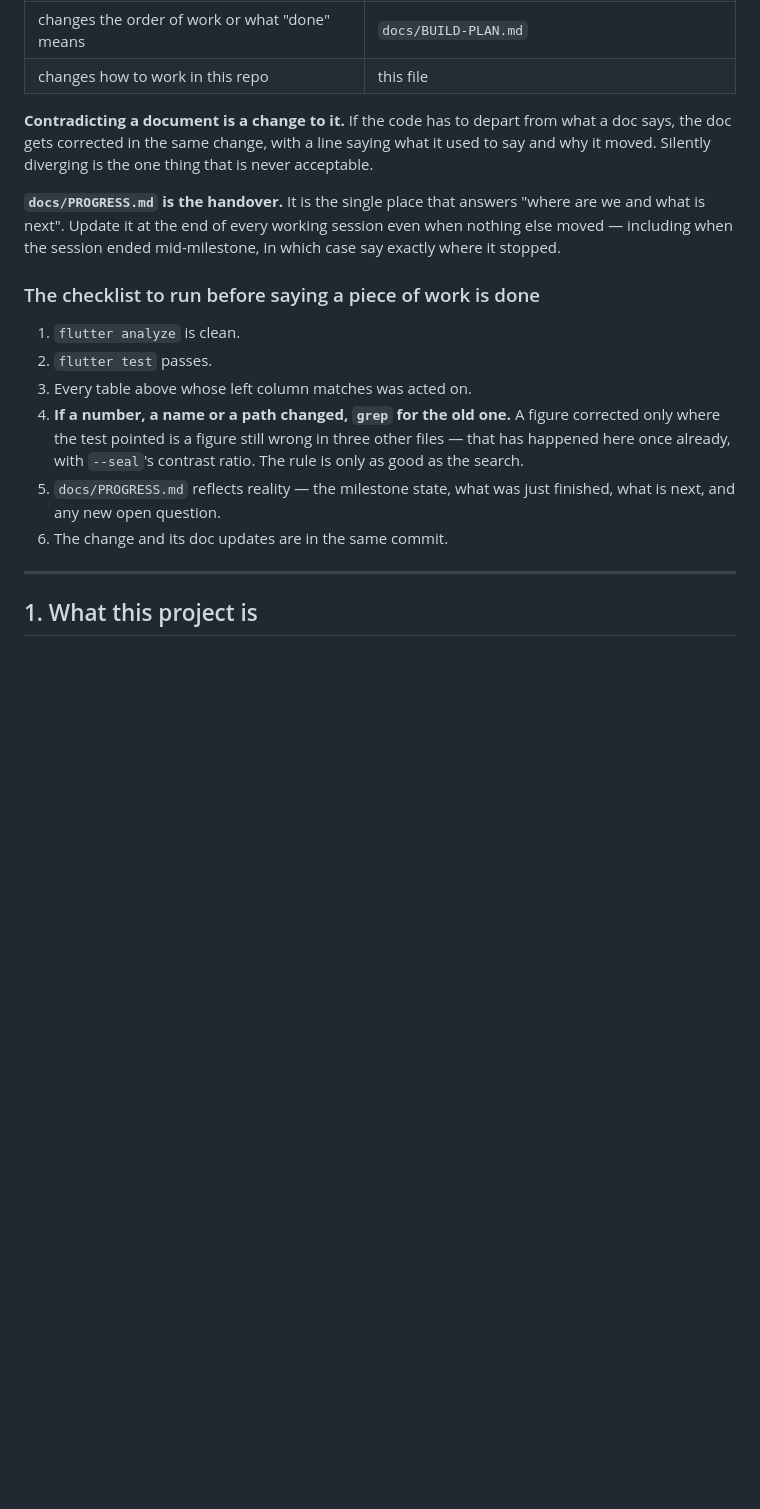
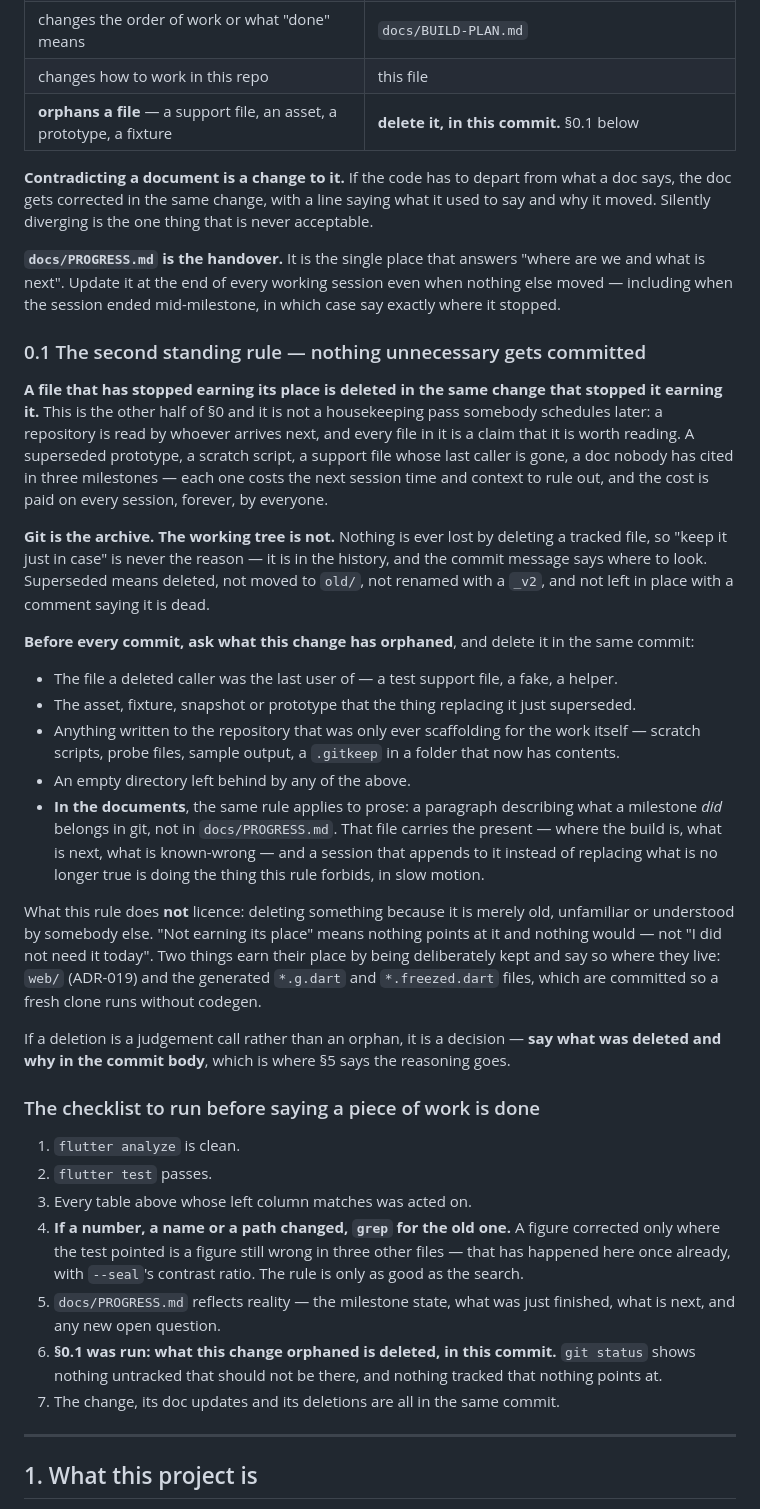
Before and after one commit to dubeyanant/chit, a Markdown page: CLAUDE.md, the part around the change. Rendered like a GitHub page; blank space fills up the shorter version.

```diff
--- a/CLAUDE.md
+++ b/CLAUDE.md
@@ -29,6 +29,7 @@ So, as part of the same change — never as a follow-up:
 | changes why the design is what it is | `docs/DESIGN-LOG.md` |
 | changes the order of work or what "done" means | `docs/BUILD-PLAN.md` |
 | changes how to work in this repo | this file |
+| **orphans a file** — a support file, an asset, a prototype, a fixture | **delete it, in this commit.** §0.1 below |
 
 **Contradicting a document is a change to it.** If the code has to depart from what a doc
 says, the doc gets corrected in the same change, with a line saying what it used to say and
@@ -37,6 +38,41 @@ why it moved. Silently diverging is the one thing that is never acceptable.
 **`docs/PROGRESS.md` is the handover.** It is the single place that answers "where are we and
 what is next". Update it at the end of every working session even when nothing else moved —
 including when the session ended mid-milestone, in which case say exactly where it stopped.
+
+### 0.1 The second standing rule — nothing unnecessary gets committed
+
+**A file that has stopped earning its place is deleted in the same change that stopped it
+earning it.** This is the other half of §0 and it is not a housekeeping pass somebody schedules
+later: a repository is read by whoever arrives next, and every file in it is a claim that it is
+worth reading. A superseded prototype, a scratch script, a support file whose last caller is
+gone, a doc nobody has cited in three milestones — each one costs the next session time and
+context to rule out, and the cost is paid on every session, forever, by everyone.
+
+**Git is the archive. The working tree is not.** Nothing is ever lost by deleting a tracked
+file, so "keep it just in case" is never the reason — it is in the history, and the commit
+message says where to look. Superseded means deleted, not moved to `old/`, not renamed with a
+`_v2`, and not left in place with a comment saying it is dead.
+
+**Before every commit, ask what this change has orphaned**, and delete it in the same commit:
+
+- The file a deleted caller was the last user of — a test support file, a fake, a helper.
+- The asset, fixture, snapshot or prototype that the thing replacing it just superseded.
+- Anything written to the repository that was only ever scaffolding for the work itself —
+  scratch scripts, probe files, sample output, a `.gitkeep` in a folder that now has contents.
+- An empty directory left behind by any of the above.
+- **In the documents**, the same rule applies to prose: a paragraph describing what a milestone
+  *did* belongs in git, not in `docs/PROGRESS.md`. That file carries the present — where the
+  build is, what is next, what is known-wrong — and a session that appends to it instead of
+  replacing what is no longer true is doing the thing this rule forbids, in slow motion.
+
+What this rule does **not** licence: deleting something because it is merely old, unfamiliar or
+understood by somebody else. "Not earning its place" means nothing points at it and nothing
+would — not "I did not need it today". Two things earn their place by being deliberately kept
+and say so where they live: `web/` (ADR-019) and the generated `*.g.dart` and `*.freezed.dart`
+files, which are committed so a fresh clone runs without codegen.
+
+If a deletion is a judgement call rather than an orphan, it is a decision — **say what was
+deleted and why in the commit body**, which is where §5 says the reasoning goes.
 
 ### The checklist to run before saying a piece of work is done
 
@@ -48,7 +84,9 @@ including when the session ended mid-milestone, in which case say exactly where
    here once already, with `--seal`'s contrast ratio. The rule is only as good as the search.
 5. `docs/PROGRESS.md` reflects reality — the milestone state, what was just finished, what is
    next, and any new open question.
-6. The change and its doc updates are in the same commit.
+6. **§0.1 was run: what this change orphaned is deleted, in this commit.** `git status` shows
+   nothing untracked that should not be there, and nothing tracked that nothing points at.
+7. The change, its doc updates and its deletions are all in the same commit.
 
 ---
 
```
Also changed, not shown: README.md (+15 -7 lines), docs/PROGRESS.md (+8 -5 lines).
